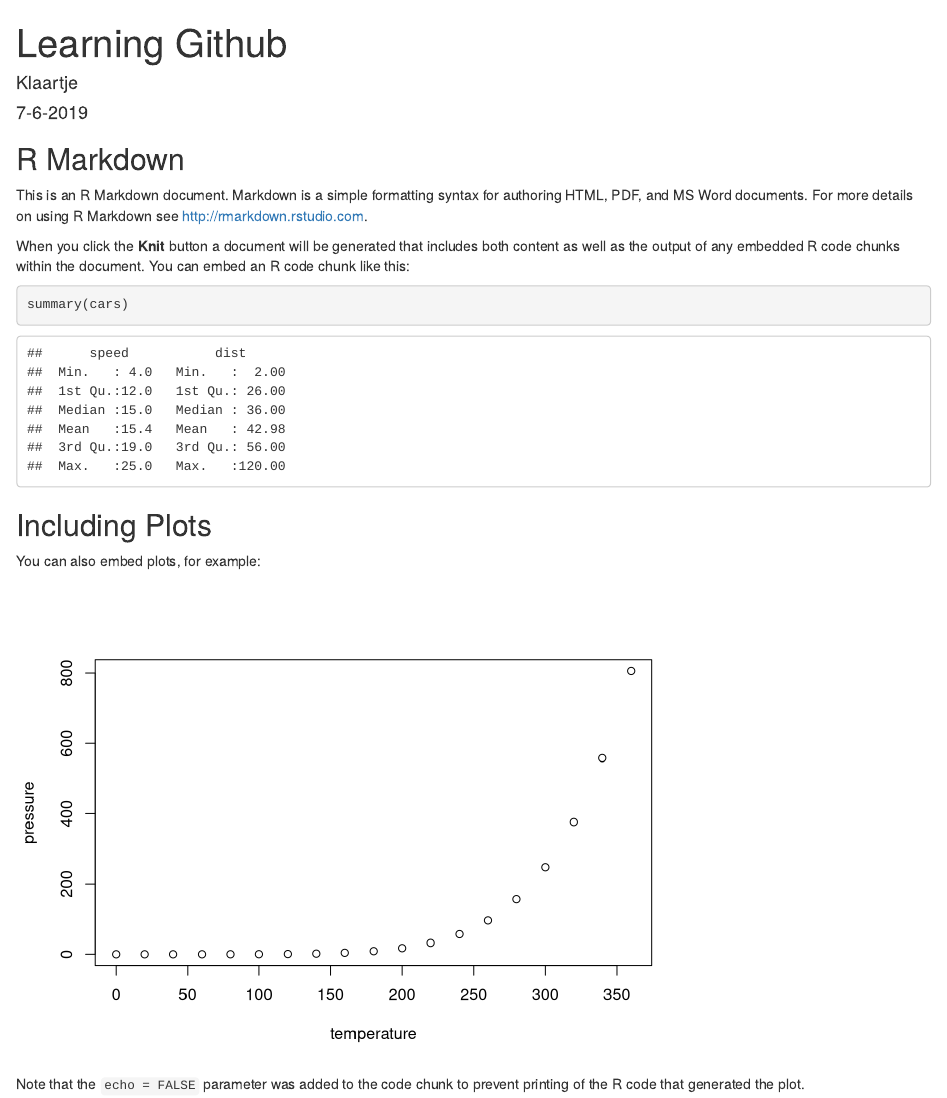
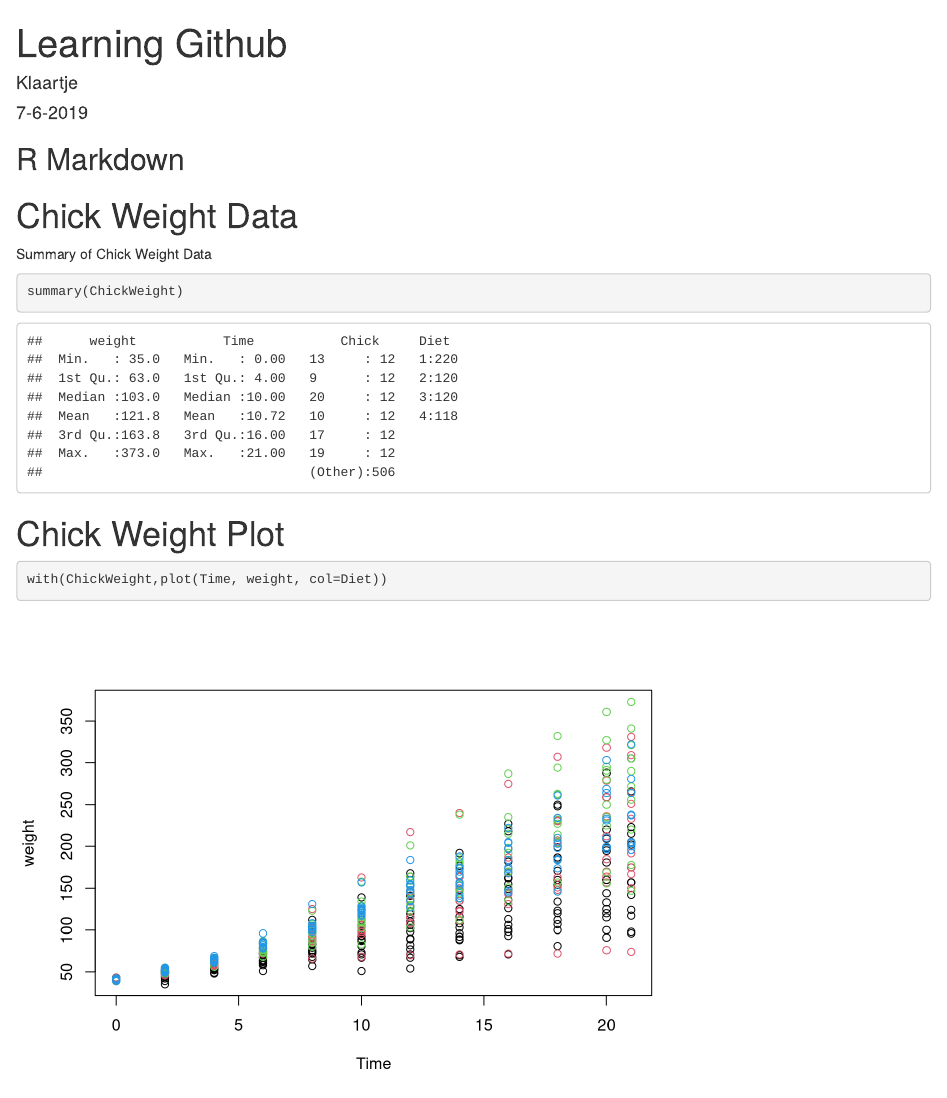
Before and after one commit to Poeney/Github_with_Saghir, an R Markdown document (Learning_Github.Rmd): the page in a window 1100 px wide, from its top. Rendered offline with R 4.5, knitr and Pandoc, with nearby package versions.

Commit message:
using chickweight data

````diff
--- a/Learning_Github.Rmd
+++ b/Learning_Github.Rmd
@@ -10,21 +10,17 @@ knitr::opts_chunk$set(echo = TRUE)
 ```
 
 ## R Markdown
+# Chick Weight Data
 
-This is an R Markdown document. Markdown is a simple formatting syntax for authoring HTML, PDF, and MS Word documents. For more details on using R Markdown see <http://rmarkdown.rstudio.com>.
+Summary of Chick Weight Data
 
-When you click the **Knit** button a document will be generated that includes both content as well as the output of any embedded R code chunks within the document. You can embed an R code chunk like this:
-
-```{r cars}
-summary(cars)
+```{r CWsum}
+summary(ChickWeight)
 ```
 
-## Including Plots
+# Chick Weight Plot
 
-You can also embed plots, for example:
 
-```{r pressure, echo=FALSE}
-plot(pressure)
+```{r CWplot}
+with(ChickWeight,plot(Time, weight, col=Diet))
 ```
-
-Note that the `echo = FALSE` parameter was added to the code chunk to prevent printing of the R code that generated the plot.
````
Also changed, not shown: Learning_Github.html.
